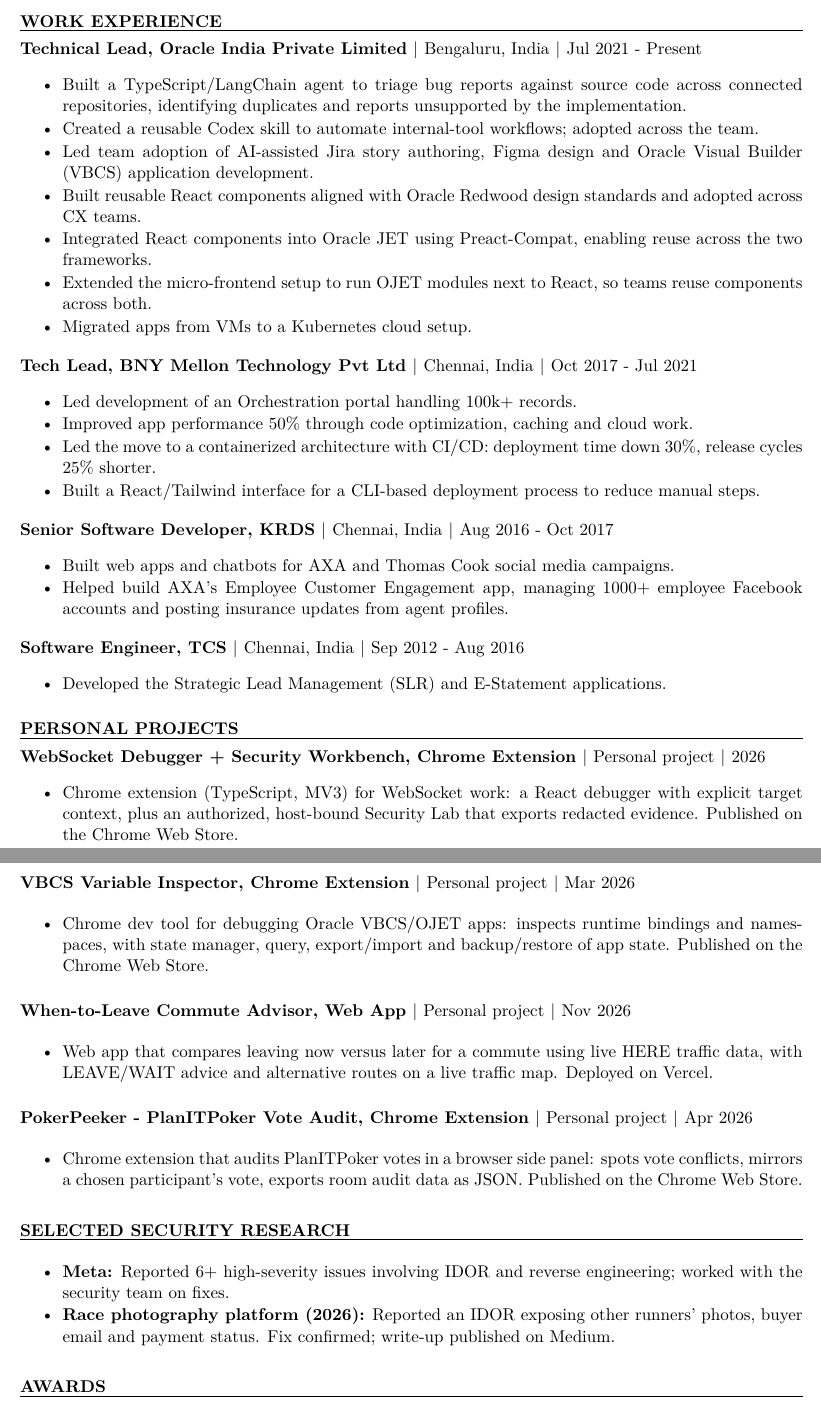
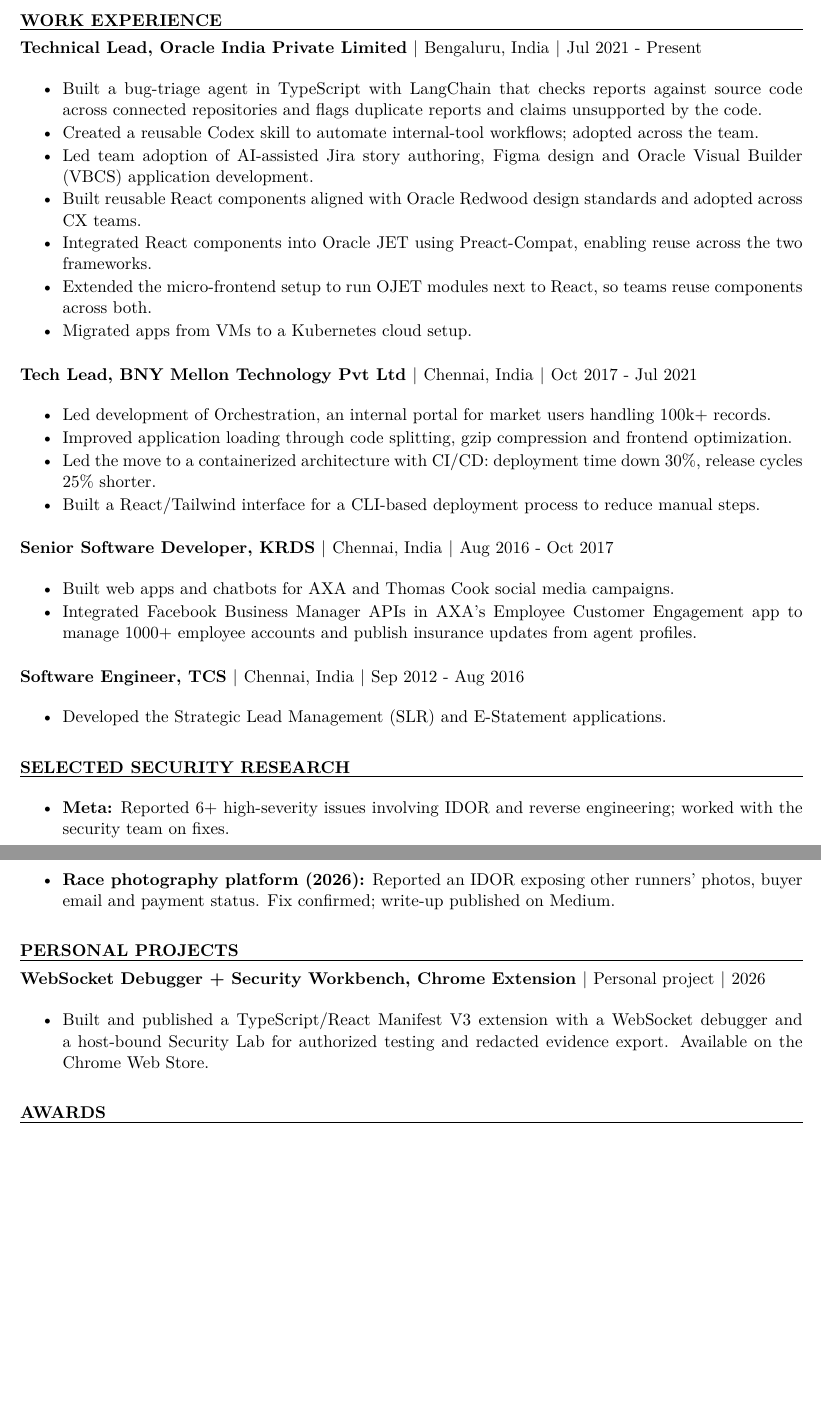
Before and after one commit to rajsek/resumes, a LaTeX document (2-page/ai-security.tex, which reads shared/experience.tex, shared/projects.tex): two parts of pages 1 and 2 of 2, joined at a grey line, cut so that both start at the same text, the shorter picture padded with empty space. Compiled offline with pdfLaTeX.

Commit message:
Rev 3: per-flavor Personal Projects selections, ai-security section reorder, experience bullet rewording

```diff
--- a/2-page/ai-security.tex
+++ b/2-page/ai-security.tex
@@ -31,11 +31,11 @@
 \KRDSJob
 \TCSJob
 
-\rsection{Personal Projects}
-\ProjectsFull
-
 \rsection{Selected Security Research}
 \SecuritySelected
+
+\rsection{Personal Projects}
+\ProjectsSecurity
 
 \rsection{Awards}
 \AwardsFull
--- a/shared/experience.tex
+++ b/shared/experience.tex
@@ -5,7 +5,7 @@
 \entry{Technical Lead}{Oracle India Private Limited}{Bengaluru, India}{Jul 2021 - Present}
 \begin{tightitems}
 \ifai
-  \item Built a TypeScript/LangChain agent to triage bug reports against source code across connected repositories, identifying duplicates and reports unsupported by the implementation.
+  \item Built a bug-triage agent in TypeScript with LangChain that checks reports against source code across connected repositories and flags duplicate reports and claims unsupported by the code.
   \item Created a reusable Codex skill to automate internal-tool workflows; adopted across the team.
   \item Led team adoption of AI-assisted Jira story authoring, Figma design and Oracle Visual Builder (VBCS) application development.
 \fi
@@ -16,7 +16,7 @@
   \item Migrated apps from VMs to a Kubernetes cloud setup.
 \fi
 \ifai\else
-  \item Built a TypeScript/LangChain agent to triage bug reports against source code across connected repositories, identifying duplicates and reports unsupported by the implementation.
+  \item Built a bug-triage agent in TypeScript with LangChain that checks reports against source code across connected repositories and flags duplicate reports and claims unsupported by the code.
 \ifonepage\else
   \item Led team adoption of AI-assisted Jira story authoring, Figma design and Oracle Visual Builder (VBCS) application development.
   \item Created a Codex skill for an internal tool that automated everyday workflows; adopted across the team.
@@ -27,8 +27,8 @@
 \newcommand{\BNYJob}{%
 \entry{Tech Lead}{BNY Mellon Technology Pvt Ltd}{Chennai, India}{Oct 2017 - Jul 2021}
 \begin{tightitems}
-  \item Led development of an Orchestration portal handling 100k+ records.
-  \item Improved app performance 50\% through code optimization, caching and cloud work.
+  \item Led development of Orchestration, an internal portal for market users handling 100k+ records.
+  \item Improved application loading through code splitting, gzip compression and frontend optimization.
 \ifonepage\else
   \item Led the move to a containerized architecture with CI/CD: deployment time down 30\%, release cycles 25\% shorter.
   \item Built a React/Tailwind interface for a CLI-based deployment process to reduce manual steps.
@@ -38,9 +38,9 @@
 \newcommand{\KRDSJob}{%
 \entry{Senior Software Developer}{KRDS}{Chennai, India}{Aug 2016 - Oct 2017}
 \begin{tightitems}
-  \item Built web apps and chatbots for AXA and Thomas Cook social media campaigns.
+  \item Built web apps and chatbots for AXA and Thomas Cook social media campaigns\ifonepage, integrating the Facebook Business Manager API\fi.
 \ifonepage\else
-  \item Helped build AXA's Employee Customer Engagement app, managing 1000+ employee Facebook accounts and posting insurance updates from agent profiles.
+  \item Integrated Facebook Business Manager APIs in AXA's Employee Customer Engagement app to manage 1000+ employee accounts and publish insurance updates from agent profiles.
 \fi
 \end{tightitems}}
 
--- a/shared/projects.tex
+++ b/shared/projects.tex
@@ -1,26 +1,28 @@
-% Personal projects. Full list for 2-page resumes, strongest one for 1-page resumes.
+% Project facts live once; role-specific selections below keep each resume focused.
 
-\newcommand{\ProjectsFull}{%
+\newcommand{\ProjectWebSocket}{%
 \entry{WebSocket Debugger + Security Workbench}{Chrome Extension}{Personal project}{2026}
 \begin{tightitems}
-  \item Chrome extension (TypeScript, MV3) for WebSocket work: a React debugger with explicit target context, plus an authorized, host-bound Security Lab that exports redacted evidence. Published on the Chrome Web Store.
-\end{tightitems}
+  \item Built and published a TypeScript/React Manifest V3 extension with a WebSocket debugger and a host-bound Security Lab for authorized testing and redacted evidence export. Available on the Chrome Web Store.
+\end{tightitems}}
+
+\newcommand{\ProjectInspector}{%
 \entry{VBCS Variable Inspector}{Chrome Extension}{Personal project}{Mar 2026}
 \begin{tightitems}
   \item Chrome dev tool for debugging Oracle VBCS/OJET apps: inspects runtime bindings and namespaces, with state manager, query, export/import and backup/restore of app state. Published on the Chrome Web Store.
-\end{tightitems}
+\end{tightitems}}
+
+\newcommand{\ProjectCommute}{%
 \entry{When-to-Leave Commute Advisor}{Web App}{Personal project}{Nov 2026}
 \begin{tightitems}
   \item Web app that compares leaving now versus later for a commute using live HERE traffic data, with LEAVE/WAIT advice and alternative routes on a live traffic map. Deployed on Vercel.
-\end{tightitems}
+\end{tightitems}}
+
+\newcommand{\ProjectPokerPeeker}{%
 \entry{PokerPeeker - PlanITPoker Vote Audit}{Chrome Extension}{Personal project}{Apr 2026}
 \begin{tightitems}
   \item Chrome extension that audits PlanITPoker votes in a browser side panel: spots vote conflicts, mirrors a chosen participant's vote, exports room audit data as JSON. Published on the Chrome Web Store.
-\end{tightitems}
-}
+\end{tightitems}}
 
-\newcommand{\ProjectsShort}{%
-\entry{WebSocket Debugger + Security Workbench}{Chrome Extension}{Personal project}{2026}
-\begin{tightitems}
-  \item Published a TypeScript/React Manifest V3 extension with a WebSocket debugger and a host-bound Security Lab that exports redacted evidence. Available on the Chrome Web Store.
-\end{tightitems}}
+% One project on one-page resumes; at most two relevant projects on two-page resumes.
+\newcommand{\ProjectsFullstack}{%
```
Also changed, not shown: 1-page/ai-fullstack.tex (+1 -1 lines), 1-page/ai-security.tex (+1 -1 lines), 1-page/ai-ui-heavy.tex (+1 -1 lines), 1-page/ai.tex (+1 -1 lines), 1-page/fullstack.tex (+1 -1 lines), 1-page/ui-heavy.tex (+1 -1 lines), 2-page/ai-fullstack.tex (+1 -1 lines), 2-page/ai-ui-heavy.tex (+1 -1 lines), 2-page/ai.tex (+1 -1 lines), 2-page/fullstack.tex (+1 -1 lines), 2-page/ui-heavy.tex (+1 -1 lines), shared/projects.tex (12 more changed lines).
